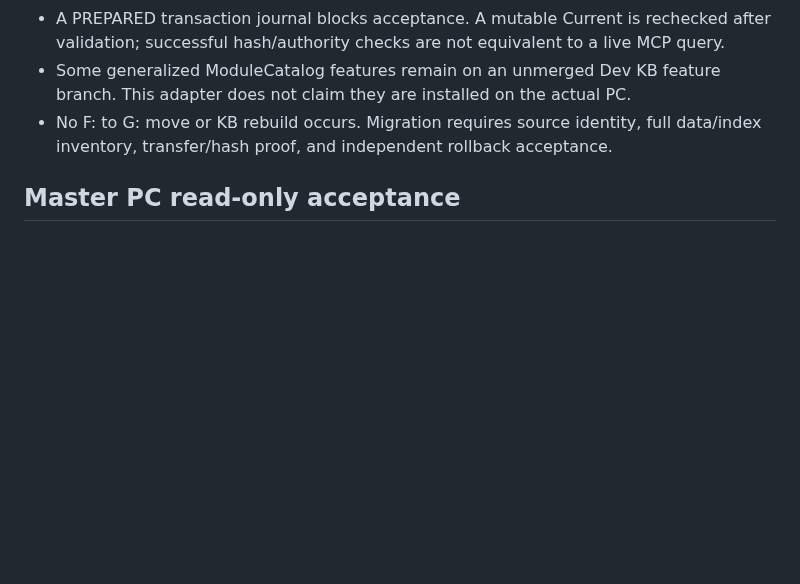
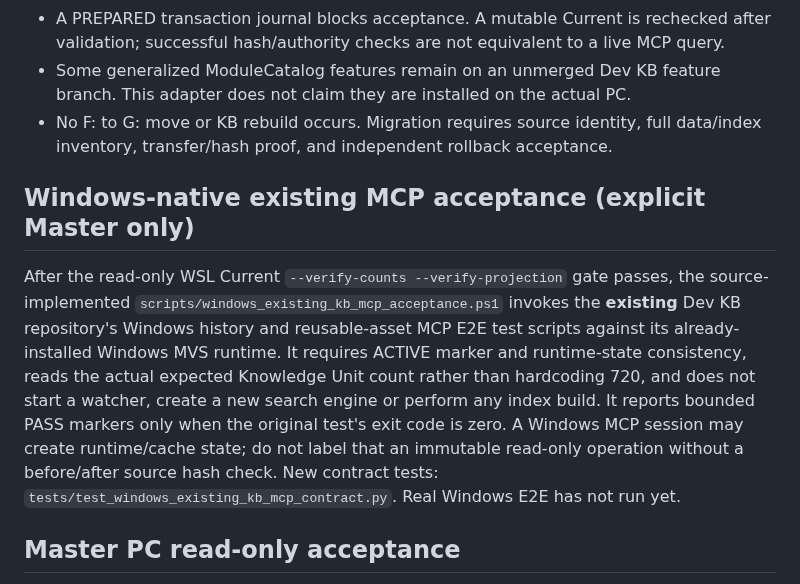
Before and after one commit to seigo-gace/G-ACEserver, a Markdown page: docs/architecture/DEV_KB_F04_BRIDGE.md, the part around the change. GitHub-like rendering; blank space fills up the shorter version.

```diff
--- a/docs/architecture/DEV_KB_F04_BRIDGE.md
+++ b/docs/architecture/DEV_KB_F04_BRIDGE.md
@@ -29,6 +29,10 @@ The authoritative KB remains seigo-gace/gace-dev-kb with mcp-vector-search 4.1.1
 - Some generalized ModuleCatalog features remain on an unmerged Dev KB feature branch. This adapter does not claim they are installed on the actual PC.
 - No F: to G: move or KB rebuild occurs. Migration requires source identity, full data/index inventory, transfer/hash proof, and independent rollback acceptance.
 
+## Windows-native existing MCP acceptance (explicit Master only)
+
+After the read-only WSL Current `--verify-counts --verify-projection` gate passes, the source-implemented `scripts/windows_existing_kb_mcp_acceptance.ps1` invokes the **existing** Dev KB repository's Windows history and reusable-asset MCP E2E test scripts against its already-installed Windows MVS runtime. It requires ACTIVE marker and runtime-state consistency, reads the actual expected Knowledge Unit count rather than hardcoding 720, and does not start a watcher, create a new search engine or perform any index build. It reports bounded PASS markers only when the original test's exit code is zero. A Windows MCP session may create runtime/cache state; do not label that an immutable read-only operation without a before/after source hash check. New contract tests: `tests/test_windows_existing_kb_mcp_contract.py`. Real Windows E2E has not run yet.
+
 ## Master PC read-only acceptance
 
 From the existing Gserver WSL repository: run Python test_kb_source.py and scripts/gserver_kb.py after clean git pull. Only if an ACTIVE snapshot is proven, --verify-hashes --verify-projection may be used for deeper read-only validation. Missing original KB runtime means the correct outcome is NOT_VERIFIED or a clear error, never a fabricated PASS.
```
Also changed, not shown: docs/CURRENT.md (+7 -0 lines).
